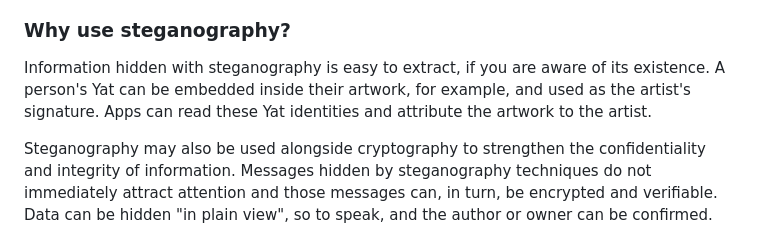
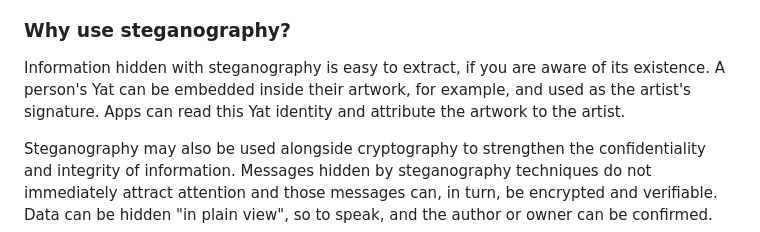
Before and after one commit to tari-labs/yat-steganography, a Markdown page: README.md, the part around the change. Rendered like a GitHub page.

```diff
--- a/README.md
+++ b/README.md
@@ -12,7 +12,7 @@ This demo uses steganography to encode a [Yat](https://y.at) in an image. It is
 
 ### Why use steganography?
 
-Information hidden with steganography is easy to extract, if you are aware of its existence. A person's Yat can be embedded inside their artwork, for example, and used as the artist's signature. Apps can read these Yat identities and attribute the artwork to the artist.
+Information hidden with steganography is easy to extract, if you are aware of its existence. A person's Yat can be embedded inside their artwork, for example, and used as the artist's signature. Apps can read this Yat identity and attribute the artwork to the artist.
 
 Steganography may also be used alongside cryptography to strengthen the confidentiality and integrity of information. Messages hidden by steganography techniques do not immediately attract attention and those messages can, in turn, be encrypted and verifiable. Data can be hidden "in plain view", so to speak, and the author or owner can be confirmed.
 
```
